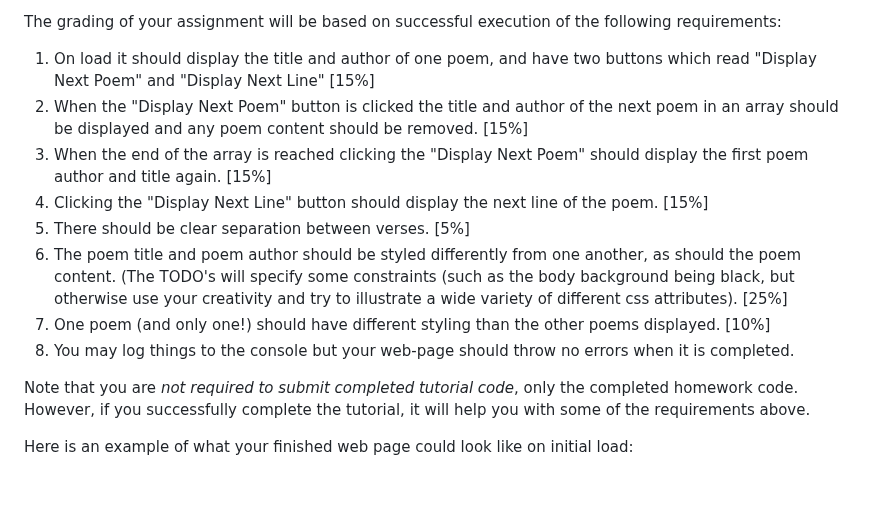
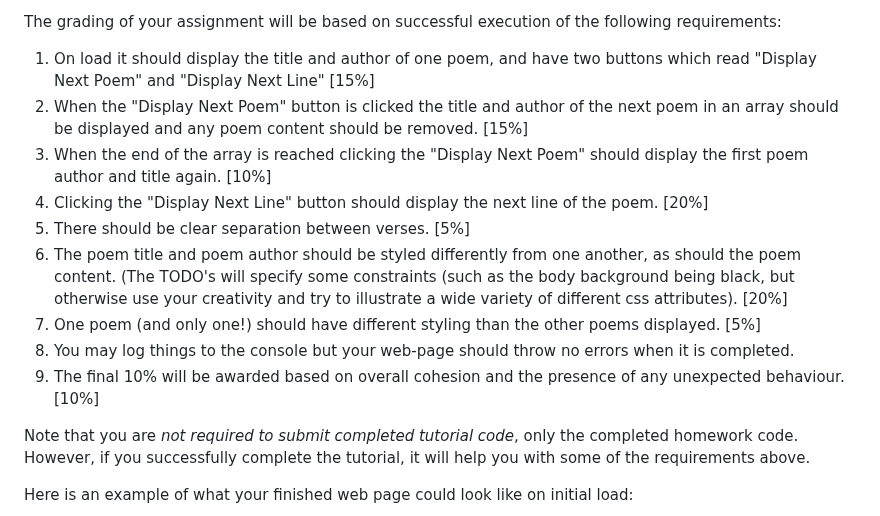
Before and after one commit to emory-cs-infovis-master/web-dev, a Markdown page: README.md, the part around the change. Rendered like a GitHub page; blank space fills up the shorter version.

Commit message:
Update README.md
Updated grade distribution

```diff
--- a/README.md
+++ b/README.md
@@ -368,12 +368,13 @@ The grading of your assignment will be based on successful execution of the foll
 
 1. On load it should display the title and author of one poem, and have two buttons which read "Display Next Poem" and "Display Next Line" [15%]
 2. When the "Display Next Poem" button is clicked the title and author of the next poem in an array should be displayed and any poem content should be removed. [15%]
-3. When the end of the array is reached clicking the "Display Next Poem" should display the first poem author and title again. [15%]
-4. Clicking the "Display Next Line" button should display the next line of the poem. [15%]
+3. When the end of the array is reached clicking the "Display Next Poem" should display the first poem author and title again. [10%]
+4. Clicking the "Display Next Line" button should display the next line of the poem. [20%]
 5. There should be clear separation between verses. [5%]
-6. The poem title and poem author should be styled differently from one another, as should the poem content. (The TODO's will specify some constraints (such as the body background being black, but otherwise use your creativity and try to illustrate a wide variety of different css attributes). [25%]
-7. One poem (and only one!) should have different styling than the other poems displayed. [10%]
+6. The poem title and poem author should be styled differently from one another, as should the poem content. (The TODO's will specify some constraints (such as the body background being black, but otherwise use your creativity and try to illustrate a wide variety of different css attributes). [20%]
+7. One poem (and only one!) should have different styling than the other poems displayed. [5%]
 8. You may log things to the console but your web-page should throw no errors when it is completed.
+9. The final 10% will be awarded based on overall cohesion and the presence of any unexpected behaviour. [10%]
 
 Note that you are *not required to submit completed tutorial code*, only the completed homework code.
 However, if you successfully complete the tutorial, it will help you with some of the requirements above.
```
